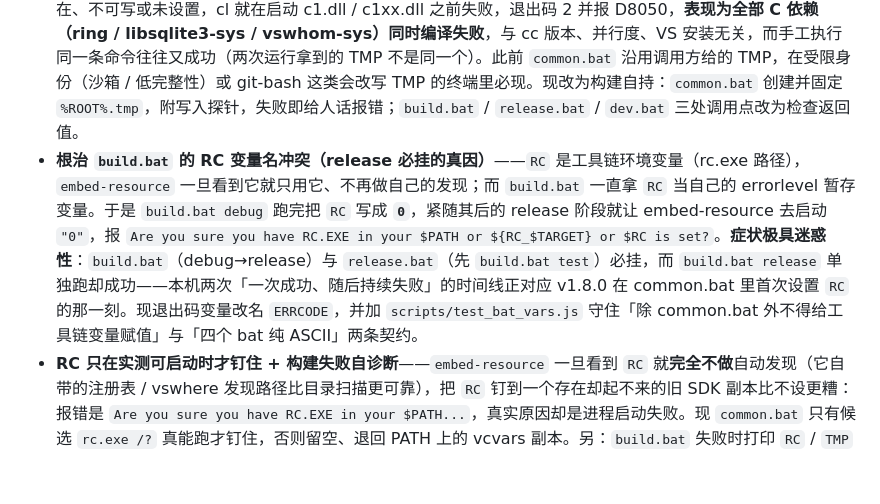
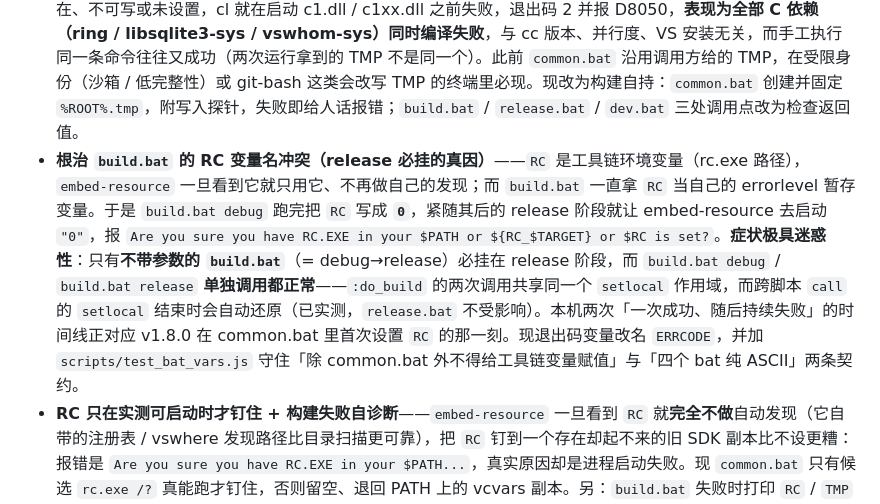
Before and after one commit to wangdxnum1/niuma-timer, a Markdown page: CHANGELOG.md, the part around the change. Rendered like a GitHub page; blank space fills up the shorter version.

Commit message:
docs(changelog): 订正上一版对 RC 冲突影响面的错误描述
实测（临时脚本对照）：`call` 进来的 .bat 其 `setlocal` 结束时会自动还原，
无论有没有显式 `endlocal`，都不会把 RC 泄漏回调用方。所以：

- 受影响的只有**不带参数的 build.bat**（debug 与 release 两次 :do_build
  共享同一个 setlocal 作用域）；
- `build.bat debug` / `build.bat release` 单独调用都正常；
- `release.bat`（先 `call build.bat test` 再 release）**不受影响** ——
  上一版 CHANGELOG 把它也算进「必挂」是错的。

```diff
--- a/CHANGELOG.md
+++ b/CHANGELOG.md
@@ -8,7 +8,7 @@
 
 - **发布构建环境三连修（VS 18 引爆的编译链失效）**——机器升级 Visual Studio 18 后，本机 release 构建全挂。三处修复：① build.bat 移除 `chcp 65001` 并回归纯 ASCII——UTF-8 代码页下 cc-rs / embed_resource 解析 vswhere 的 GBK 输出错位，cl/rc 双双拿不到 INCLUDE（"RC.EXE not set" 与 cl 静默 exit 2 同根）；② common.bat 经 vswhere 调用 vcvars64 注入完整 INCLUDE/LIB（cc-rs 自身在 VS 18 布局上探测失效），并对终端残留的死 RC 路径自愈重探，且该文件今后保持纯 ASCII（多字节注释在部分终端被当命令执行）；③ cc 构建依赖试升 1.5.1 后又回退——升级并未解决本机问题，最终锁定 1.4.3（见 Cargo.lock）。另从 git 历史（80b2441）字节级找回 build.bat 被 v1.5.0 发布提交损毁的四段注释，其后按 bat 纯 ASCII 政策统一译为英文。
 - **构建自持临时目录，根治 cl.exe D8050（exit 2）**——cl.exe 只要开启调试信息（cc-rs 在 debug 与 release 两个 profile 下都会传 `-Z7`），就要把命令行写进 `%TMP%` 的调试记录文件；`%TMP%`/`%TEMP%` 一旦不存在、不可写或未设置，cl 就在启动 c1.dll / c1xx.dll 之前失败，退出码 2 并报 D8050，**表现为全部 C 依赖（ring / libsqlite3-sys / vswhom-sys）同时编译失败**，与 cc 版本、并行度、VS 安装无关，而手工执行同一条命令往往又成功（两次运行拿到的 TMP 不是同一个）。此前 `common.bat` 沿用调用方给的 TMP，在受限身份（沙箱 / 低完整性）或 git-bash 这类会改写 TMP 的终端里必现。现改为构建自持：`common.bat` 创建并固定 `%ROOT%.tmp`，附写入探针，失败即给人话报错；`build.bat` / `release.bat` / `dev.bat` 三处调用点改为检查返回值。
-- **根治 `build.bat` 的 RC 变量名冲突（release 必挂的真因）**——`RC` 是工具链环境变量（rc.exe 路径），`embed-resource` 一旦看到它就只用它、不再做自己的发现；而 `build.bat` 一直拿 `RC` 当自己的 errorlevel 暂存变量。于是 `build.bat debug` 跑完把 `RC` 写成 **`0`**，紧随其后的 release 阶段就让 embed-resource 去启动 `"0"`，报 `Are you sure you have RC.EXE in your $PATH or ${RC_$TARGET} or $RC is set?`。**症状极具迷惑性**：`build.bat`（debug→release）与 `release.bat`（先 `build.bat test`）必挂，而 `build.bat release` 单独跑却成功——本机两次「一次成功、随后持续失败」的时间线正对应 v1.8.0 在 common.bat 里首次设置 `RC` 的那一刻。现退出码变量改名 `ERRCODE`，并加 `scripts/test_bat_vars.js` 守住「除 common.bat 外不得给工具链变量赋值」与「四个 bat 纯 ASCII」两条契约。
+- **根治 `build.bat` 的 RC 变量名冲突（release 必挂的真因）**——`RC` 是工具链环境变量（rc.exe 路径），`embed-resource` 一旦看到它就只用它、不再做自己的发现；而 `build.bat` 一直拿 `RC` 当自己的 errorlevel 暂存变量。于是 `build.bat debug` 跑完把 `RC` 写成 **`0`**，紧随其后的 release 阶段就让 embed-resource 去启动 `"0"`，报 `Are you sure you have RC.EXE in your $PATH or ${RC_$TARGET} or $RC is set?`。**症状极具迷惑性**：只有**不带参数的 `build.bat`**（= debug→release）必挂在 release 阶段，而 `build.bat debug` / `build.bat release` **单独调用都正常**——`:do_build` 的两次调用共享同一个 `setlocal` 作用域，而跨脚本 `call` 的 `setlocal` 结束时会自动还原（已实测，`release.bat` 不受影响）。本机两次「一次成功、随后持续失败」的时间线正对应 v1.8.0 在 common.bat 里首次设置 `RC` 的那一刻。现退出码变量改名 `ERRCODE`，并加 `scripts/test_bat_vars.js` 守住「除 common.bat 外不得给工具链变量赋值」与「四个 bat 纯 ASCII」两条契约。
 - **RC 只在实测可启动时才钉住 + 构建失败自诊断**——`embed-resource` 一旦看到 `RC` 就**完全不做**自动发现（它自带的注册表 / vswhere 发现路径比目录扫描更可靠），把 `RC` 钉到一个存在却起不来的旧 SDK 副本比不设更糟：报错是 `Are you sure you have RC.EXE in your $PATH...`，真实原因却是进程启动失败。现 `common.bat` 只有候选 `rc.exe /?` 真能跑才钉住，否则留空、退回 PATH 上的 vcvars 副本。另：`build.bat` 失败时打印 `RC` / `TMP` 与已知机器态规避法（重试或 `-j1`），这类「工具起不来」不再靠猜。
 - **发布引擎测试归位**——`scripts/test_publish_release.py` 自 v1.5.1「发布上云」后失修：仍在断言已从 release.bat 删除的本机发布路径（`gh release` / `--draft` / `ASSETS` 段 / `--pdb-only`），且从未被任何入口执行（`run_all.js` 只收 `test_*.js`），烂了没人知道。现对齐现状——本机只跑元数据闸门 `--generate-notes-only` 并打 tag，发布归 CI；临时目录改用不依赖 0700 ACL 的写法（受限令牌/沙箱下同样可跑，这一条此前造成 15 条假报错）；并接入 `build.bat test`。22 条全绿。
 - **专注段不再静默丢失**——专注段只在「闭合」时落库，而退出路径原先只结算了键鼠 / 应用 / 媒体三个采集器，`focus` 漏了：托盘工具按工作日起停，退出瞬间正在进行的那一段（往往正是当天最长的一段）会被静默丢弃且不留日志。现 `focus::shutdown()` 在 `RunEvent::Exit` 结算，并加 `scripts/test_shutdown_hooks.js` 把四条收口钉住。
```
